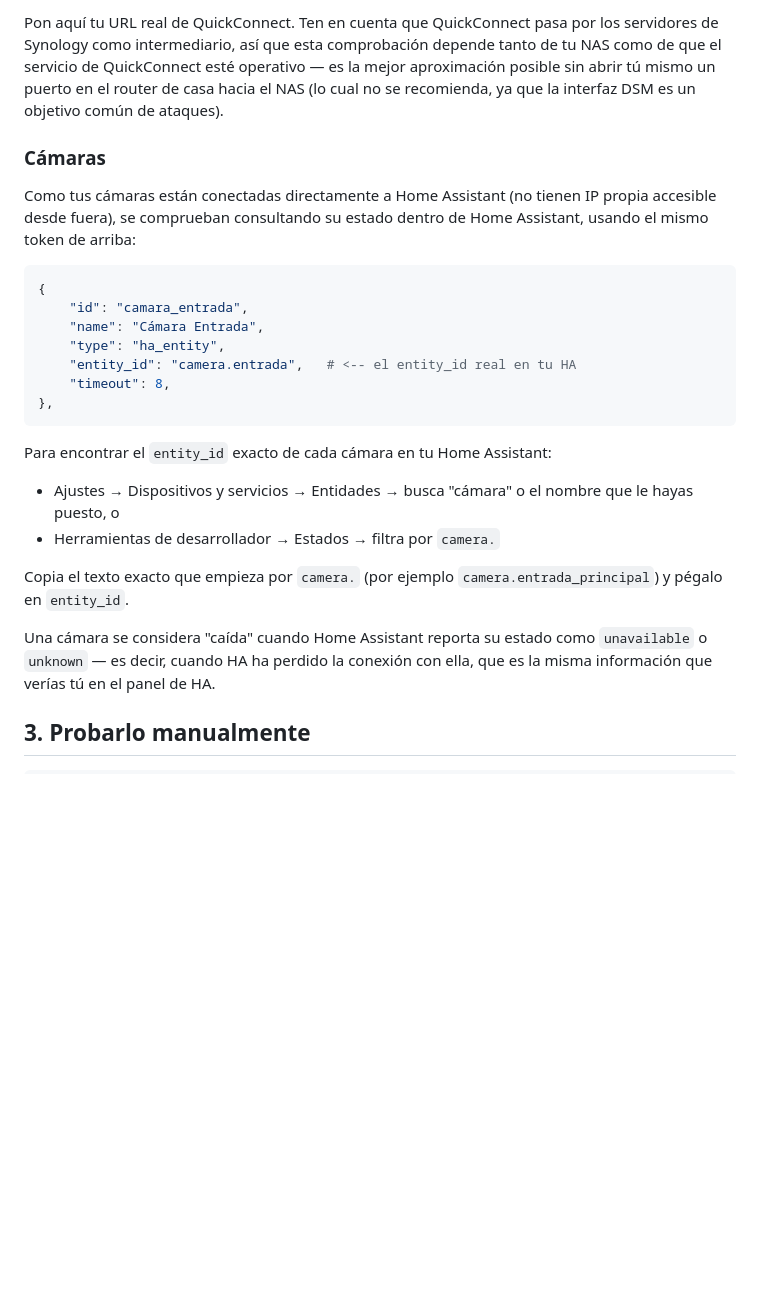
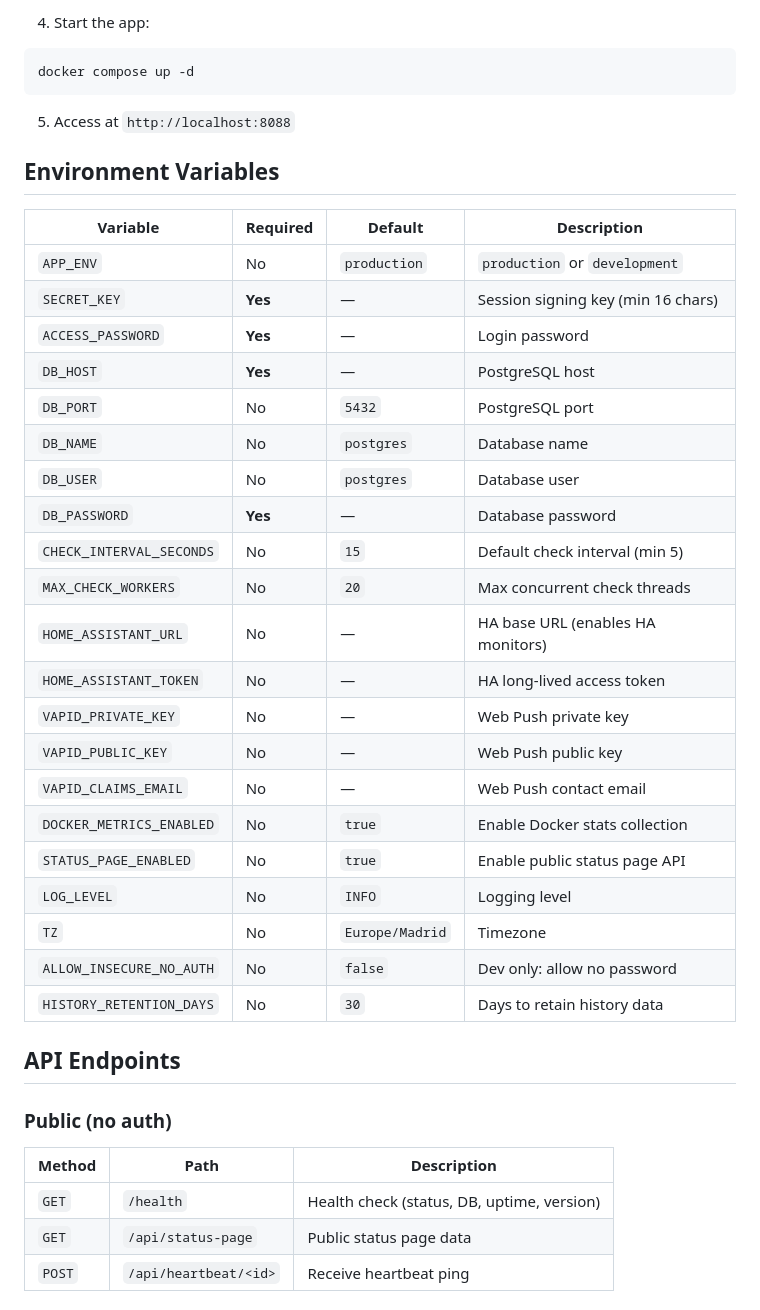
Before and after one commit to pablomorenose/App_home_monitor, a Markdown page: README.md, the part around one of its changes. GitHub-like rendering; blank space fills up the shorter version.

````diff
--- a/README.md
+++ b/README.md
@@ -54,41 +74,44 @@ Este mismo token es el que se usa también para comprobar las cámaras
 ```
 
-Pon aquí tu URL real de QuickConnect. Ten en cuenta que QuickConnect pasa
-por los servidores de Synology como intermediario, así que esta
-comprobación depende tanto de tu NAS como de que el servicio de
-QuickConnect esté operativo — es la mejor aproximación posible sin abrir tú
-mismo un puerto en el router de casa hacia el NAS (lo cual no se
-recomienda, ya que la interfaz DSM es un objetivo común de ataques).
-
-### Cámaras
-
-Como tus cámaras están conectadas directamente a Home Assistant (no tienen
-IP propia accesible desde fuera), se comprueban consultando su estado
-dentro de Home Assistant, usando el mismo token de arriba:
-
-```python
-{
-    "id": "camara_entrada",
-    "name": "Cámara Entrada",
-    "type": "ha_entity",
-    "entity_id": "camera.entrada",   # <-- el entity_id real en tu HA
-    "timeout": 8,
-},
+4. Start the app:
+```bash
+docker compose up -d
 ```
 
-Para encontrar el `entity_id` exacto de cada cámara en tu Home Assistant:
+5. Access at `http://localhost:8088`
 
-- Ajustes → Dispositivos y servicios → Entidades → busca "cámara" o el
-  nombre que le hayas puesto, o
-- Herramientas de desarrollador → Estados → filtra por `camera.`
+## Environment Variables
 
-Copia el texto exacto que empieza por `camera.` (por ejemplo
-`camera.entrada_principal`) y pégalo en `entity_id`.
+| Variable | Required | Default | Description |
+|----------|----------|---------|-------------|
+| `APP_ENV` | No | `production` | `production` or `development` |
+| `SECRET_KEY` | **Yes** | — | Session signing key (min 16 chars) |
+| `ACCESS_PASSWORD` | **Yes** | — | Login password |
+| `DB_HOST` | **Yes** | — | PostgreSQL host |
+| `DB_PORT` | No | `5432` | PostgreSQL port |
+| `DB_NAME` | No | `postgres` | Database name |
+| `DB_USER` | No | `postgres` | Database user |
+| `DB_PASSWORD` | **Yes** | — | Database password |
+| `CHECK_INTERVAL_SECONDS` | No | `15` | Default check interval (min 5) |
+| `MAX_CHECK_WORKERS` | No | `20` | Max concurrent check threads |
+| `HOME_ASSISTANT_URL` | No | — | HA base URL (enables HA monitors) |
+| `HOME_ASSISTANT_TOKEN` | No | — | HA long-lived access token |
+| `VAPID_PRIVATE_KEY` | No | — | Web Push private key |
+| `VAPID_PUBLIC_KEY` | No | — | Web Push public key |
+| `VAPID_CLAIMS_EMAIL` | No | — | Web Push contact email |
+| `DOCKER_METRICS_ENABLED` | No | `true` | Enable Docker stats collection |
+| `STATUS_PAGE_ENABLED` | No | `true` | Enable public status page API |
+| `LOG_LEVEL` | No | `INFO` | Logging level |
+| `TZ` | No | `Europe/Madrid` | Timezone |
+| `ALLOW_INSECURE_NO_AUTH` | No | `false` | Dev only: allow no password |
+| `HISTORY_RETENTION_DAYS` | No | `30` | Days to retain history data |
 
-Una cámara se considera "caída" cuando Home Assistant reporta su estado
-como `unavailable` o `unknown` — es decir, cuando HA ha perdido la
-conexión con ella, que es la misma información que verías tú en el panel
-de HA.
+## API Endpoints
 
-## 3. Probarlo manualmente
+### Public (no auth)
+| Method | Path | Description |
+|--------|------|-------------|
+| `GET` | `/health` | Health check (status, DB, uptime, version) |
+| `GET` | `/api/status-page` | Public status page data |
+| `POST` | `/api/heartbeat/<id>` | Receive heartbeat ping |
 
````
Also changed, not shown: other parts of README.md (+157 -141 lines), PENDIENTE.md (+92 -87 lines).
